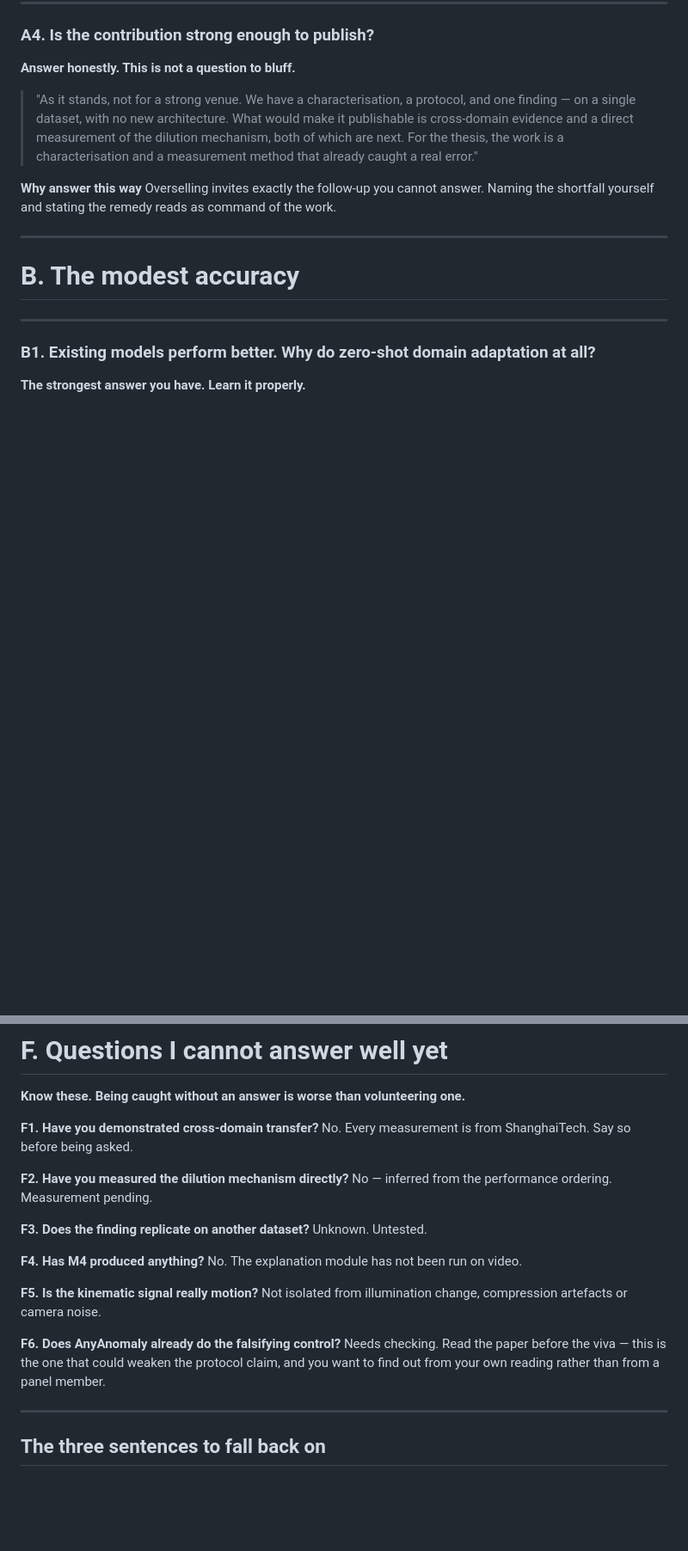
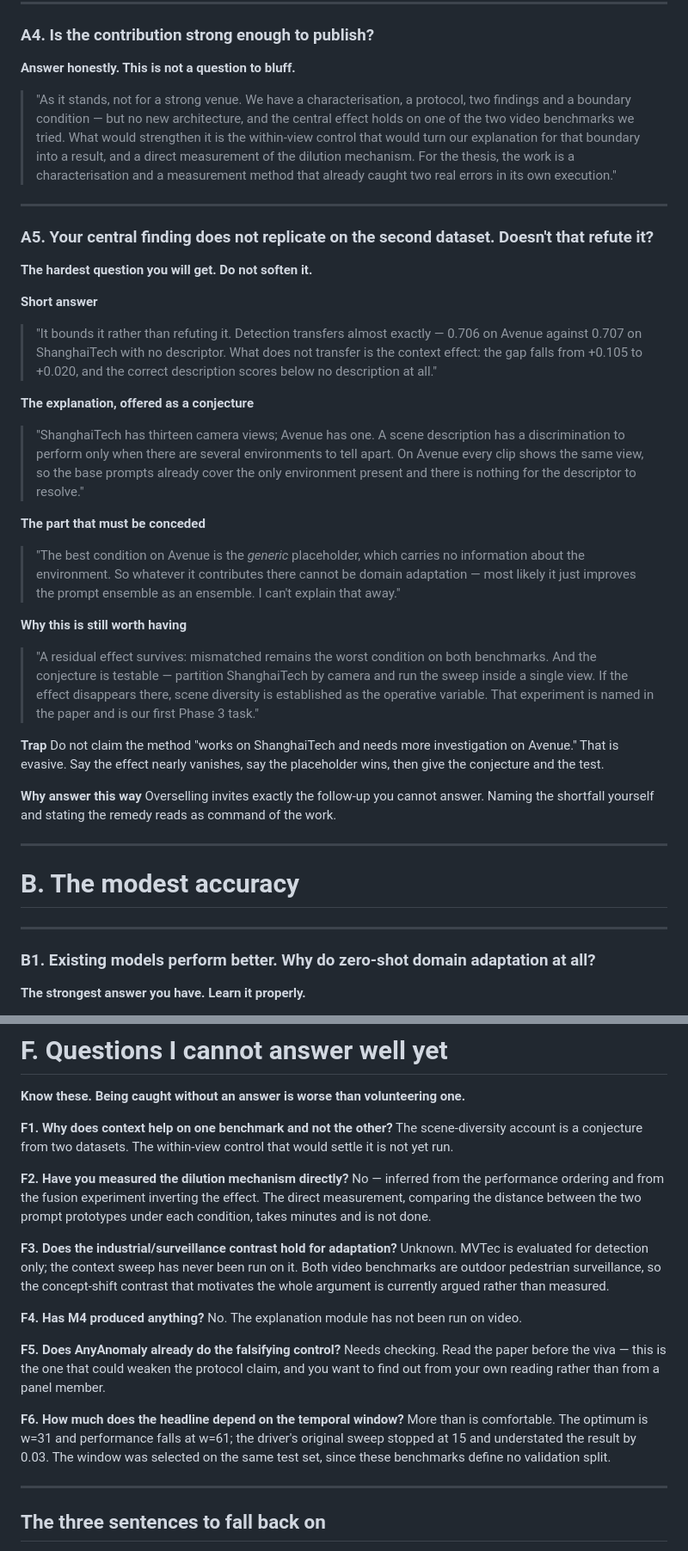
Before and after one commit to prakash-nitc/multimodal-anomaly-detection, a Markdown page: docs/05_viva/hard_questions_defence.md, 2 parts joined by grey strips. Shown at 86% size. Rendered like a GitHub page; blank space fills up the shorter version.

```diff
--- a/docs/05_viva/hard_questions_defence.md
+++ b/docs/05_viva/hard_questions_defence.md
@@ -97,10 +97,49 @@ sound trivial, because it is.
 **Answer honestly. This is not a question to bluff.**
 
 > "As it stands, not for a strong venue. We have a characterisation, a protocol,
-> and one finding — on a single dataset, with no new architecture. What would
-> make it publishable is cross-domain evidence and a direct measurement of the
-> dilution mechanism, both of which are next. For the thesis, the work is a
-> characterisation and a measurement method that already caught a real error."
+> two findings and a boundary condition — but no new architecture, and the
+> central effect holds on one of the two video benchmarks we tried. What would
+> strengthen it is the within-view control that would turn our explanation for
+> that boundary into a result, and a direct measurement of the dilution
+> mechanism. For the thesis, the work is a characterisation and a measurement
+> method that already caught two real errors in its own execution."
+
+---
+
+### A5. Your central finding does not replicate on the second dataset. Doesn't that refute it?
+
+**The hardest question you will get. Do not soften it.**
+
+**Short answer**
+> "It bounds it rather than refuting it. Detection transfers almost exactly —
+> 0.706 on Avenue against 0.707 on ShanghaiTech with no descriptor. What does not
+> transfer is the context effect: the gap falls from +0.105 to +0.020, and the
+> correct description scores below no description at all."
+
+**The explanation, offered as a conjecture**
+> "ShanghaiTech has thirteen camera views; Avenue has one. A scene description
+> has a discrimination to perform only when there are several environments to
+> tell apart. On Avenue every clip shows the same view, so the base prompts
+> already cover the only environment present and there is nothing for the
+> descriptor to resolve."
+
+**The part that must be conceded**
+> "The best condition on Avenue is the *generic* placeholder, which carries no
+> information about the environment. So whatever it contributes there cannot be
+> domain adaptation — most likely it just improves the prompt ensemble as an
+> ensemble. I can't explain that away."
+
+**Why this is still worth having**
+> "A residual effect survives: mismatched remains the worst condition on both
+> benchmarks. And the conjecture is testable — partition ShanghaiTech by camera
+> and run the sweep inside a single view. If the effect disappears there, scene
+> diversity is established as the operative variable. That experiment is named in
+> the paper and is our first Phase 3 task."
+
+**Trap**
+Do not claim the method "works on ShanghaiTech and needs more investigation on
+Avenue." That is evasive. Say the effect nearly vanishes, say the placeholder
+wins, then give the conjecture and the test.
 
 **Why answer this way**
 Overselling invites exactly the follow-up you cannot answer. Naming the shortfall
@@ -347,25 +401,34 @@ the story as settled invites the person who noticed to dismantle it.
 
 **Know these. Being caught without an answer is worse than volunteering one.**
 
-**F1. Have you demonstrated cross-domain transfer?**
-No. Every measurement is from ShanghaiTech. Say so before being asked.
+**F1. Why does context help on one benchmark and not the other?**
+The scene-diversity account is a conjecture from two datasets. The within-view
+control that would settle it is not yet run.
 
 **F2. Have you measured the dilution mechanism directly?**
-No — inferred from the performance ordering. Measurement pending.
+No — inferred from the performance ordering and from the fusion experiment
+inverting the effect. The direct measurement, comparing the distance between the
+two prompt prototypes under each condition, takes minutes and is not done.
 
-**F3. Does the finding replicate on another dataset?**
-Unknown. Untested.
+**F3. Does the industrial/surveillance contrast hold for adaptation?**
+Unknown. MVTec is evaluated for detection only; the context sweep has never been
+run on it. Both video benchmarks are outdoor pedestrian surveillance, so the
+concept-shift contrast that motivates the whole argument is currently argued
+rather than measured.
 
 **F4. Has M4 produced anything?**
 No. The explanation module has not been run on video.
 
-**F5. Is the kinematic signal really motion?**
-Not isolated from illumination change, compression artefacts or camera noise.
-
-**F6. Does AnyAnomaly already do the falsifying control?**
+**F5. Does AnyAnomaly already do the falsifying control?**
 Needs checking. Read the paper before the viva — this is the one that could
 weaken the protocol claim, and you want to find out from your own reading rather
 than from a panel member.
+
+**F6. How much does the headline depend on the temporal window?**
+More than is comfortable. The optimum is w=31 and performance falls at w=61;
+the driver's original sweep stopped at 15 and understated the result by 0.03.
+The window was selected on the same test set, since these benchmarks define no
+validation split.
 
 ---
 
```
Also changed, not shown: other parts of docs/05_viva/hard_questions_defence.md (+36 -21 lines).
